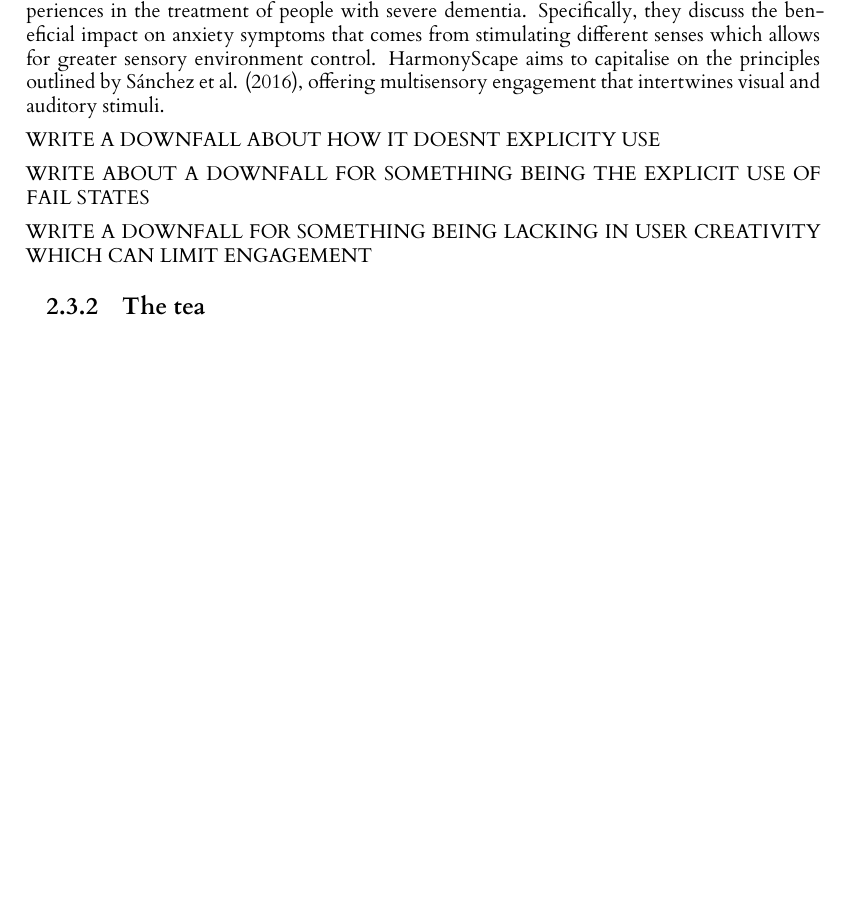
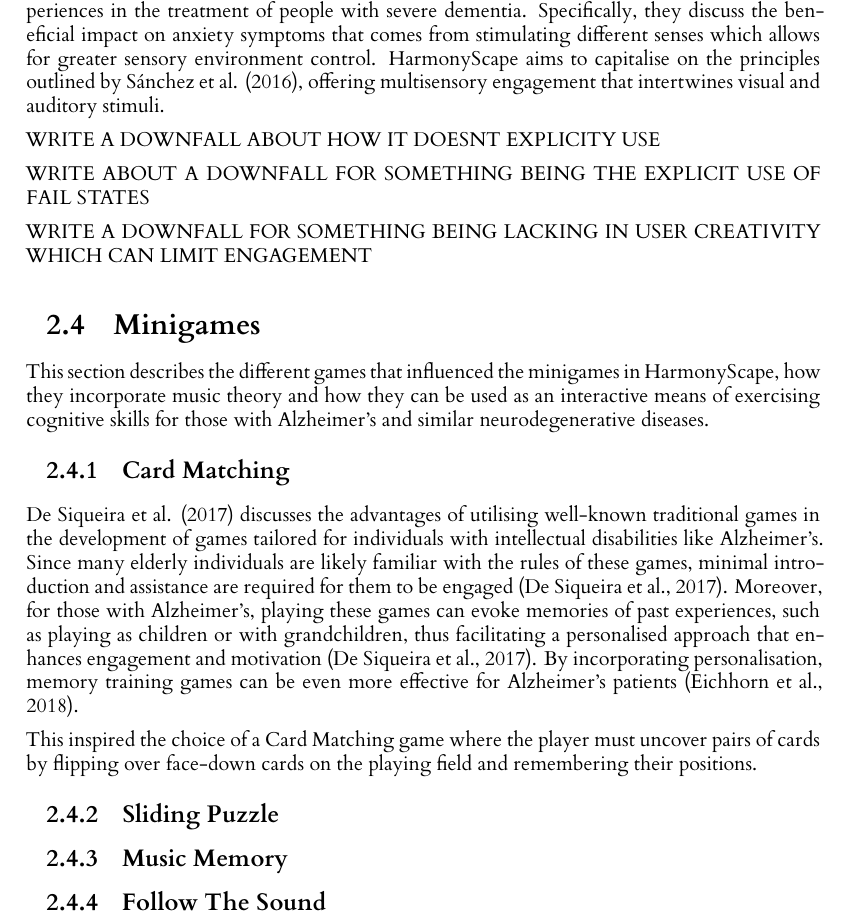
Before and after one commit to robbiet111/dissertation-project, a LaTeX thesis (dissertation/l4proj.tex): part of page 10 of 22, cut so that both start at the same text, the shorter picture padded with empty space. Compiled offline with XeLaTeX.

Commit message:
Updates from Overleaf

```diff
--- a/dissertation/l4proj.tex
+++ b/dissertation/l4proj.tex
@@ -236,7 +236,21 @@ WRITE ABOUT A DOWNFALL FOR SOMETHING BEING THE EXPLICIT USE OF FAIL STATES
 
 WRITE A DOWNFALL FOR SOMETHING BEING LACKING IN USER CREATIVITY WHICH CAN LIMIT ENGAGEMENT
 
-\subsection{The tea}
+\section{Minigames}
+This section describes the different games that influenced the minigames in HarmonyScape, how they incorporate music theory and how they can be used as an interactive means of exercising cognitive skills for those with Alzheimer's and similar neurodegenerative diseases.
+
+\subsection{Card Matching}
+De Siqueira et al. (2017) discusses the advantages of utilising well-known traditional games in the development of games tailored for individuals with intellectual disabilities like Alzheimer's. Since many elderly individuals are likely familiar with the rules of these games, minimal introduction and assistance are required for them to be engaged (De Siqueira et al., 2017). Moreover, for those with Alzheimer's, playing these games can evoke memories of past experiences, such as playing as children or with grandchildren, thus facilitating a personalised approach that enhances engagement and motivation (De Siqueira et al., 2017). By incorporating personalisation, memory training games can be even more effective for Alzheimer's patients (Eichhorn et al., 2018).
+
+This inspired the choice of a Card Matching game where the player must uncover pairs of cards by flipping over face-down cards on the playing field and remembering their positions.
+
+
+
+\subsection{Sliding Puzzle}
+
+\subsection{Music Memory}
+
+\subsection{Follow The Sound}
 
 
 %==================================================================================================================================
```
